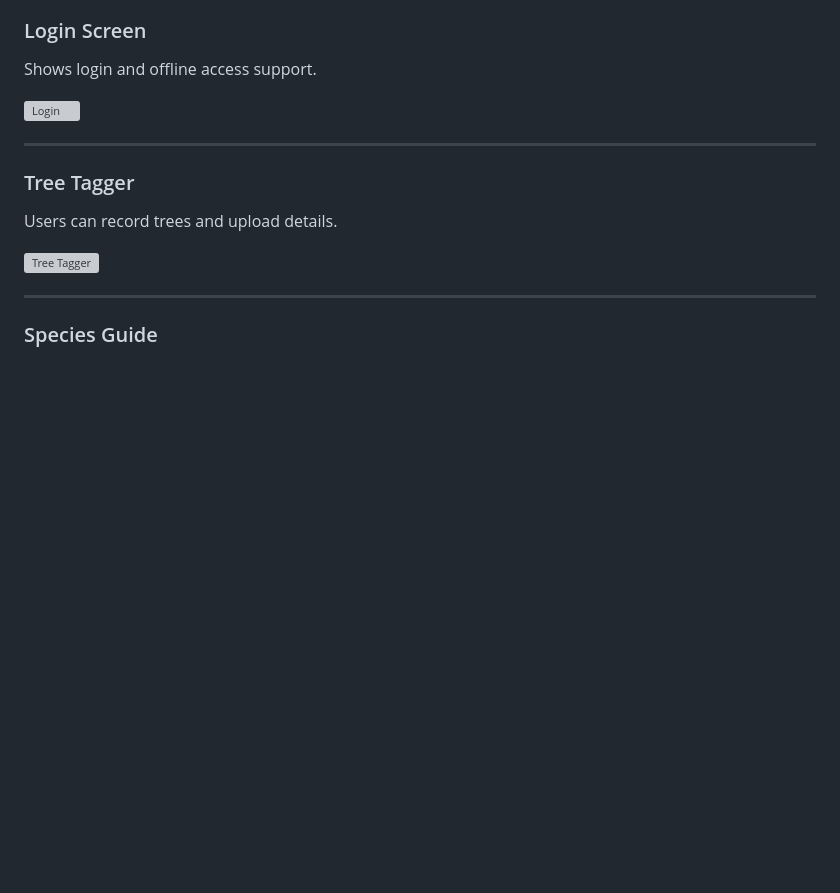
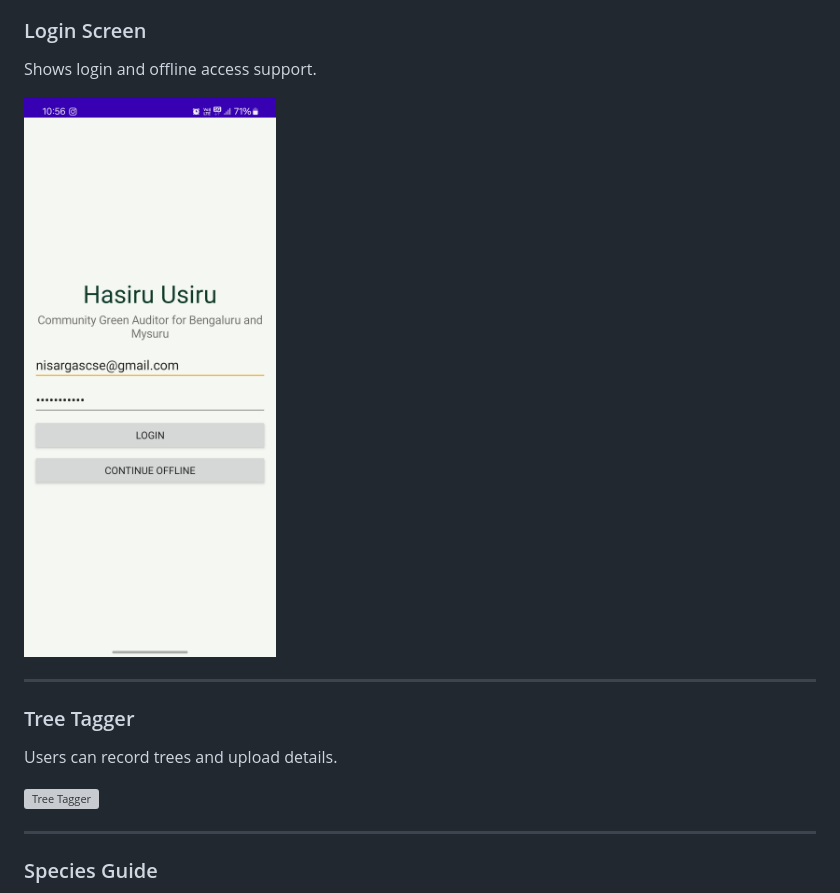
Before and after one commit to Nisarga0904/HasiruUsiru, a Markdown page: README.md, the part around the change. Drawn GitHub-style; blank space fills up the shorter version; grey boxes are pictures that could not be loaded.

```diff
--- a/README.md
+++ b/README.md
@@ -176,7 +176,7 @@ Run → Run App
 ### Login Screen
 Shows login and offline access support.
 
-![Login]()
+![Login](screenshots/Login.jpeg)
 
 ---
 
```
